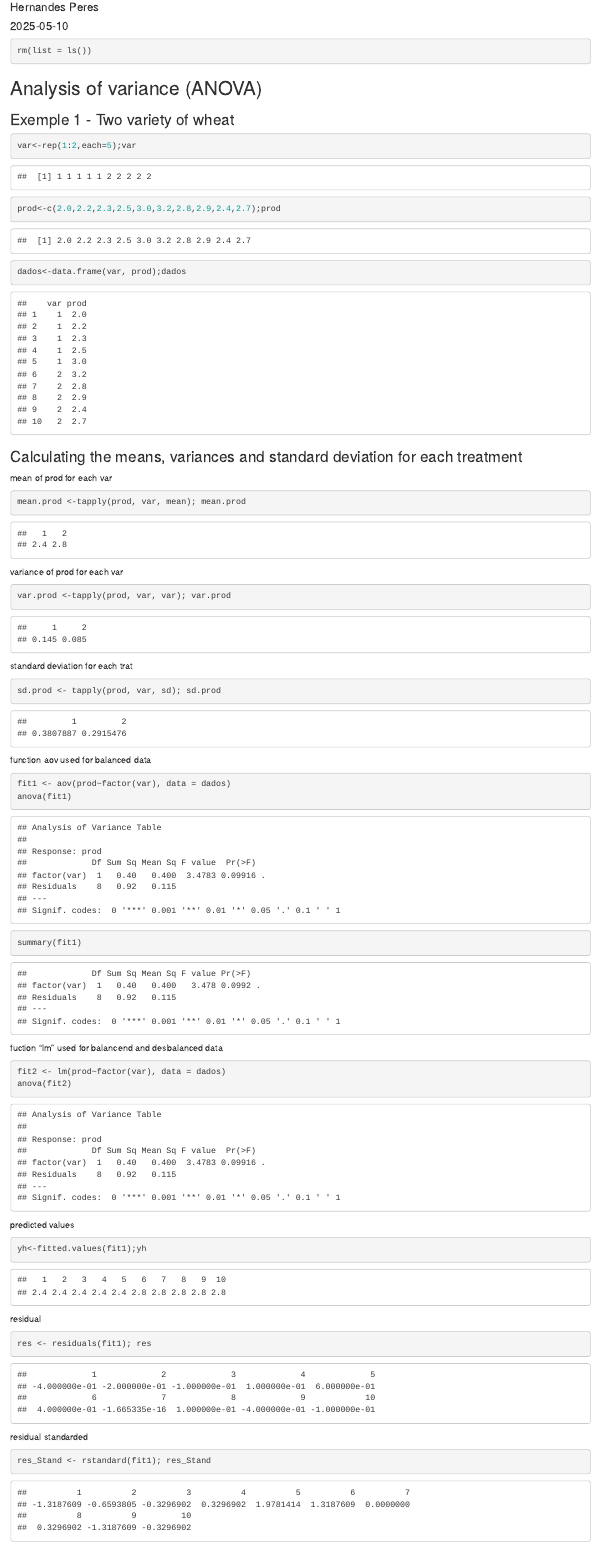
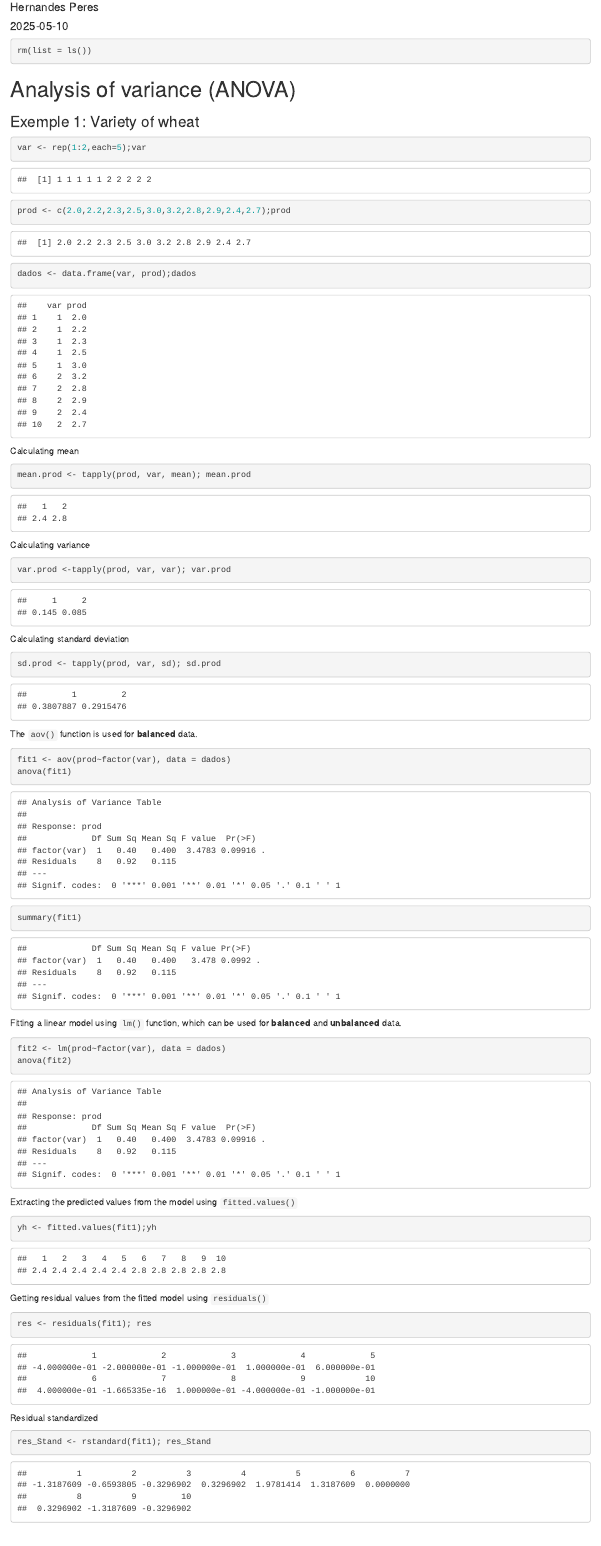
Before and after one commit to HernandesPeres/StatisticCourse, an R Markdown document (04-AnalysisVariance/AnalysisOfVariance.Rmd): the page in a window 1100 px wide, from 70 px down. Rendered offline with R 4.5, knitr and Pandoc, with nearby package versions.

Commit message:
Updating Analysis of Variance

````diff
--- a/04-AnalysisVariance/AnalysisOfVariance.Rmd
+++ b/04-AnalysisVariance/AnalysisOfVariance.Rmd
@@ -9,40 +9,34 @@ output: html_document
 rm(list = ls())
 ```
 
-## Analysis of variance (ANOVA)
+# Analysis of variance (ANOVA)
 
-### Exemple 1 - Two variety of wheat
+### Exemple 1: Variety of wheat
 
 ```{r}
-var<-rep(1:2,each=5);var
+var <- rep(1:2,each=5);var
 
-prod<-c(2.0,2.2,2.3,2.5,3.0,3.2,2.8,2.9,2.4,2.7);prod
+prod <- c(2.0,2.2,2.3,2.5,3.0,3.2,2.8,2.9,2.4,2.7);prod
 
-dados<-data.frame(var, prod);dados
+dados <- data.frame(var, prod);dados
 ```
 
-### Calculating the means, variances and standard deviation for each treatment
-
-mean of prod for each var
-
+Calculating mean
 ```{r}
-mean.prod <-tapply(prod, var, mean); mean.prod
+mean.prod <- tapply(prod, var, mean); mean.prod
 ```
 
-variance of prod for each var
-
+Calculating variance
 ```{r}
 var.prod <-tapply(prod, var, var); var.prod
 ```
 
-standard deviation for each trat
-
+Calculating standard deviation
 ```{r}
 sd.prod <- tapply(prod, var, sd); sd.prod
 ```
 
-function aov used for balanced data
-
+The `aov()` function is used for **balanced** data.
 ```{r}
 fit1 <- aov(prod~factor(var), data = dados)
 anova(fit1)
@@ -50,27 +44,23 @@ anova(fit1)
 summary(fit1)
 ```
 
-fuction "lm" used for balancend and desbalanced data
-
+Fitting a linear model using `lm()` function, which can be used for **balanced** and **unbalanced** data.
 ```{r}
 fit2 <- lm(prod~factor(var), data = dados)
 anova(fit2)
 ```
 
-predicted values
-
+Extracting the predicted values from the model using `fitted.values()`
 ```{r}
-yh<-fitted.values(fit1);yh
+yh <- fitted.values(fit1);yh
 ```
 
-residual
-
+Getting residual values from the fitted model using `residuals()`
 ```{r}
 res <- residuals(fit1); res
 ```
 
-residual standarded
-
+Residual standardized
 ```{r}
 res_Stand <- rstandard(fit1); res_Stand
 round(data.frame(res,res_Stand),5)
````
Also changed, not shown: 04-AnalysisVariance/AnalysisOfVariance.Rmd (4 more changed lines).
